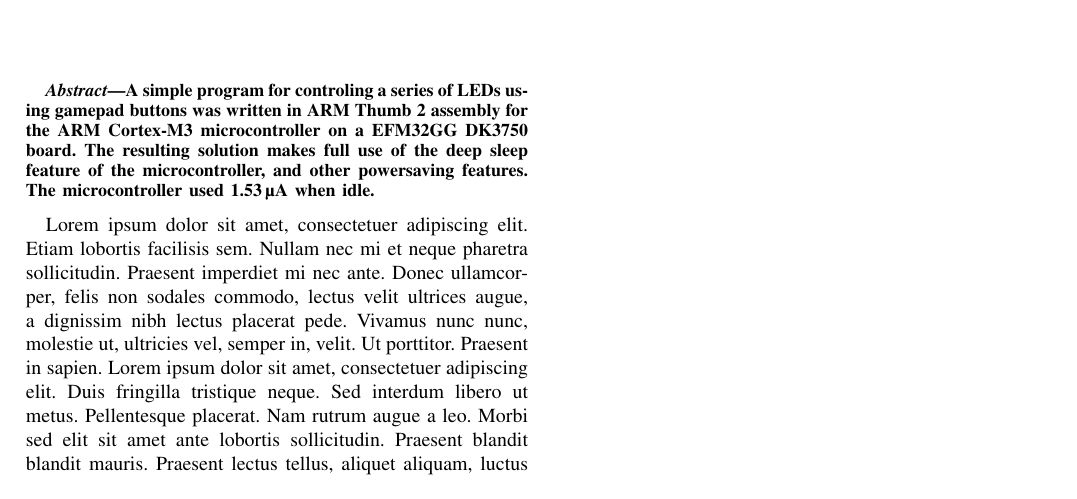
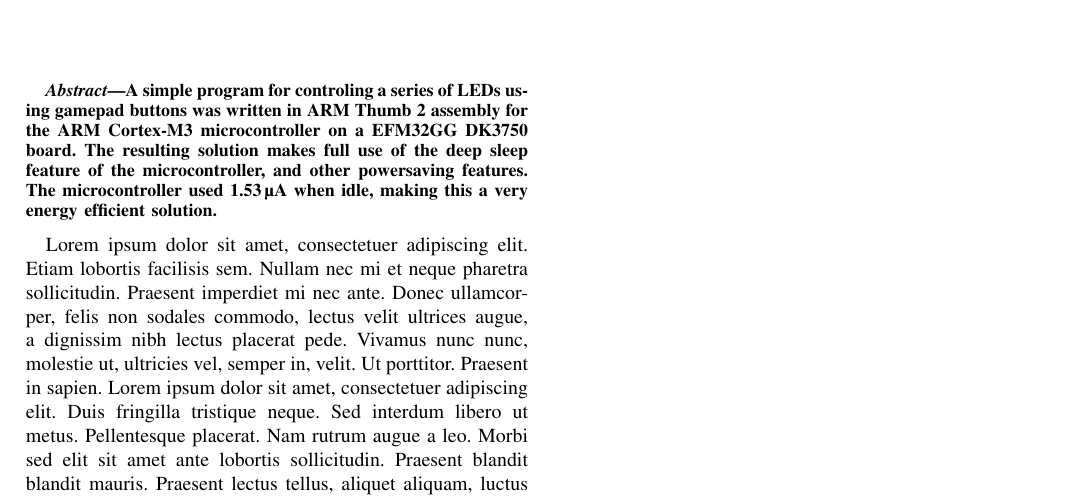
Before and after one commit to helliio/TDT4258_LZ_AW_GK, a LaTeX paper (ex1/report/main.tex): part of the page, cut so that both start at the same text. Compiled offline with pdfLaTeX.

Commit message:
EX1 report: Make abstract end less abruptly.

```diff
--- a/ex1/report/main.tex
+++ b/ex1/report/main.tex
@@ -24,7 +24,7 @@
 \begin{abstract}
     A simple program for controling a series of LEDs using gamepad buttons was written in ARM Thumb 2 assembly for the ARM Cortex-M3 microcontroller on a EFM32GG DK3750 board.
     The resulting solution makes full use of the deep sleep feature of the microcontroller, and other powersaving features.
-    The microcontroller used \SI{1.53}{\micro\ampere} when idle.
+    The microcontroller used \SI{1.53}{\micro\ampere} when idle, making this a very energy efficient solution.
 \end{abstract}
 
 % Chapters go here.
```
